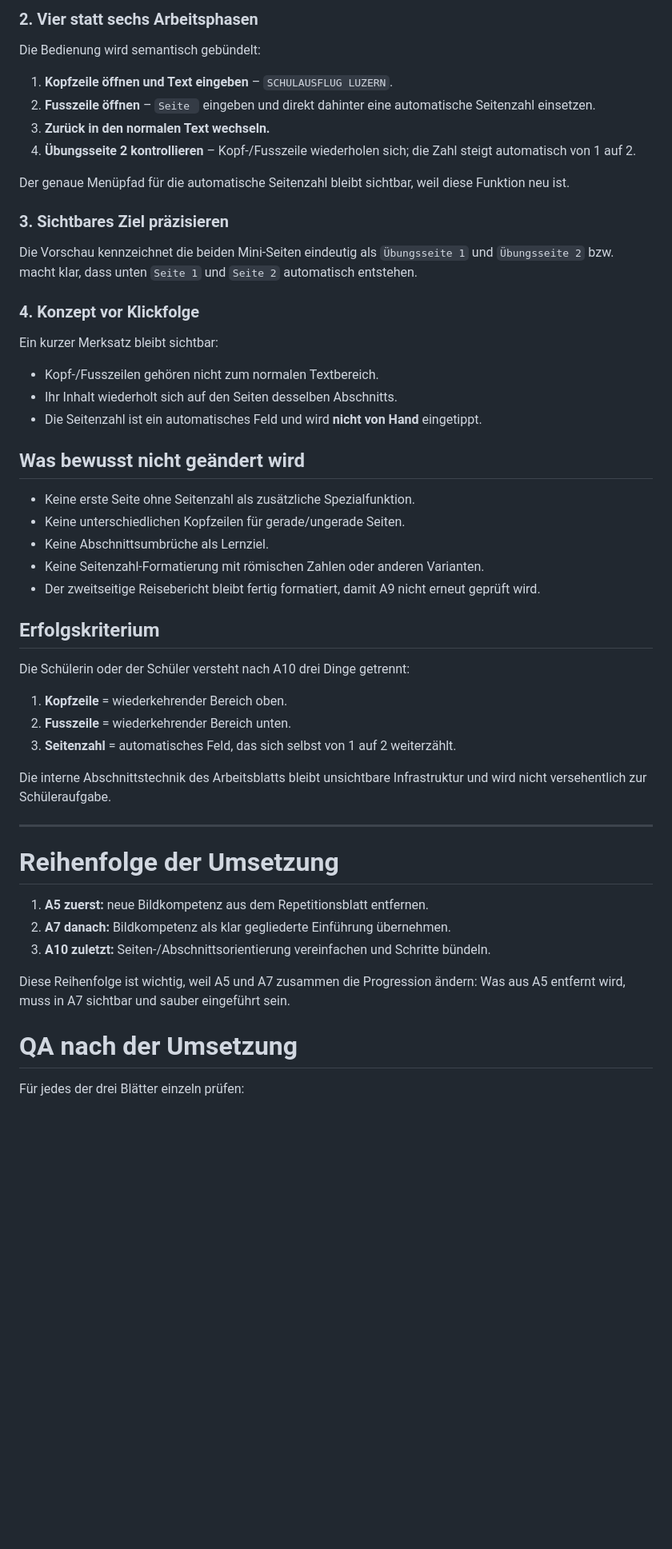
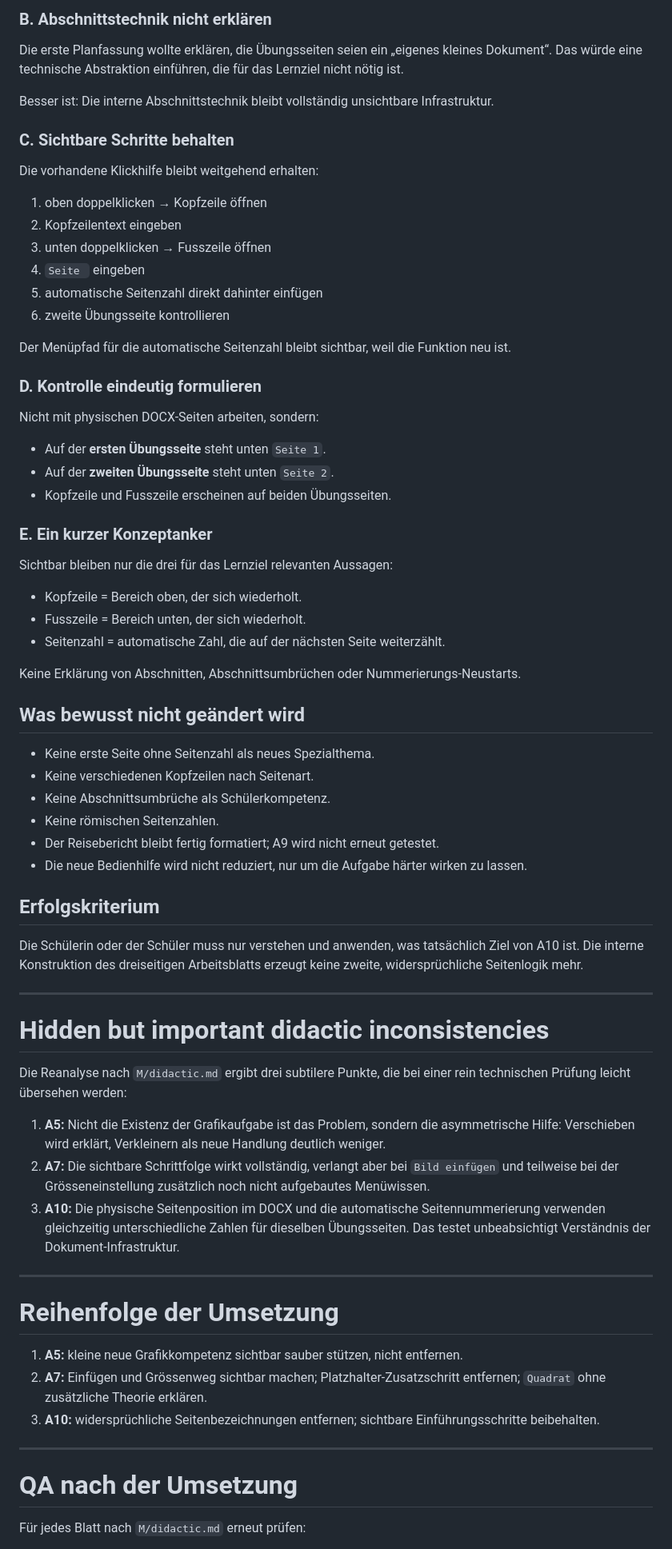
Before and after one commit to modebrecht/Word-Kurs, a Markdown page: planung/DIDAKTISCHE_NACHBESSERUNG_A5_A7_A10.md, the part around one of its changes. Shown at 80% size. GitHub-like rendering; blank space fills up the shorter version.

Commit message:
Reanalyse A5 A7 A10 against didactic QA

```diff
--- a/planung/DIDAKTISCHE_NACHBESSERUNG_A5_A7_A10.md
+++ b/planung/DIDAKTISCHE_NACHBESSERUNG_A5_A7_A10.md
@@ -186,56 +278,75 @@ Damit ist klar, warum die physische dritte DOCX-Seite später `Seite 2` im Foote
 
-### 2. Vier statt sechs Arbeitsphasen
+### B. Abschnittstechnik **nicht erklären**
 
-Die Bedienung wird semantisch gebündelt:
+Die erste Planfassung wollte erklären, die Übungsseiten seien ein „eigenes kleines Dokument“. Das würde eine technische Abstraktion einführen, die für das Lernziel nicht nötig ist.
 
-1. **Kopfzeile öffnen und Text eingeben** – `SCHULAUSFLUG LUZERN`.
-2. **Fusszeile öffnen** – `Seite ` eingeben und direkt dahinter eine automatische Seitenzahl einsetzen.
-3. **Zurück in den normalen Text wechseln.**
-4. **Übungsseite 2 kontrollieren** – Kopf-/Fusszeile wiederholen sich; die Zahl steigt automatisch von 1 auf 2.
+Besser ist: Die interne Abschnittstechnik bleibt vollständig unsichtbare Infrastruktur.
 
-Der genaue Menüpfad für die automatische Seitenzahl bleibt sichtbar, weil diese Funktion neu ist.
+### C. Sichtbare Schritte behalten
 
-### 3. Sichtbares Ziel präzisieren
+Die vorhandene Klickhilfe bleibt weitgehend erhalten:
 
-Die Vorschau kennzeichnet die beiden Mini-Seiten eindeutig als `Übungsseite 1` und `Übungsseite 2` bzw. macht klar, dass unten `Seite 1` und `Seite 2` automatisch entstehen.
+1. oben doppelklicken → Kopfzeile öffnen
+2. Kopfzeilentext eingeben
+3. unten doppelklicken → Fusszeile öffnen
+4. `Seite ` eingeben
+5. automatische Seitenzahl direkt dahinter einfügen
+6. zweite Übungsseite kontrollieren
 
-### 4. Konzept vor Klickfolge
+Der Menüpfad für die automatische Seitenzahl bleibt sichtbar, weil die Funktion neu ist.
 
-Ein kurzer Merksatz bleibt sichtbar:
+### D. Kontrolle eindeutig formulieren
 
-- Kopf-/Fusszeilen gehören nicht zum normalen Textbereich.
-- Ihr Inhalt wiederholt sich auf den Seiten desselben Abschnitts.
-- Die Seitenzahl ist ein automatisches Feld und wird **nicht von Hand** eingetippt.
+Nicht mit physischen DOCX-Seiten arbeiten, sondern:
 
-## Was bewusst nicht geändert wird
+- Auf der **ersten Übungsseite** steht unten `Seite 1`.
+- Auf der **zweiten Übungsseite** steht unten `Seite 2`.
+- Kopfzeile und Fusszeile erscheinen auf beiden Übungsseiten.
 
-- Keine erste Seite ohne Seitenzahl als zusätzliche Spezialfunktion.
-- Keine unterschiedlichen Kopfzeilen für gerade/ungerade Seiten.
-- Keine Abschnittsumbrüche als Lernziel.
-- Keine Seitenzahl-Formatierung mit römischen Zahlen oder anderen Varianten.
-- Der zweitseitige Reisebericht bleibt fertig formatiert, damit A9 nicht erneut geprüft wird.
+### E. Ein kurzer Konzeptanker
+
+Sichtbar bleiben nur die drei für das Lernziel relevanten Aussagen:
+
+- Kopfzeile = Bereich oben, der sich wiederholt.
+- Fusszeile = Bereich unten, der sich wiederholt.
+- Seitenzahl = automatische Zahl, die auf der nächsten Seite weiterzählt.
+
+Keine Erklärung von Abschnitten, Abschnittsumbrüchen oder Nummerierungs-Neustarts.
+
+## Was bewusst **nicht** geändert wird
+
+- Keine erste Seite ohne Seitenzahl als neues Spezialthema.
+- Keine verschiedenen Kopfzeilen nach Seitenart.
+- Keine Abschnittsumbrüche als Schülerkompetenz.
+- Keine römischen Seitenzahlen.
+- Der Reisebericht bleibt fertig formatiert; A9 wird nicht erneut getestet.
+- Die neue Bedienhilfe wird nicht reduziert, nur um die Aufgabe härter wirken zu lassen.
 
 ## Erfolgskriterium
 
-Die Schülerin oder der Schüler versteht nach A10 drei Dinge getrennt:
+Die Schülerin oder der Schüler muss nur verstehen und anwenden, was tatsächlich Ziel von A10 ist. Die interne Konstruktion des dreiseitigen Arbeitsblatts erzeugt keine zweite, widersprüchliche Seitenlogik mehr.
 
-1. **Kopfzeile** = wiederkehrender Bereich oben.
-2. **Fusszeile** = wiederkehrender Bereich unten.
-3. **Seitenzahl** = automatisches Feld, das sich selbst von 1 auf 2 weiterzählt.
+---
 
-Die interne Abschnittstechnik des Arbeitsblatts bleibt unsichtbare Infrastruktur und wird nicht versehentlich zur Schüleraufgabe.
+# Hidden but important didactic inconsistencies
+
+Die Reanalyse nach `M/didactic.md` ergibt drei subtilere Punkte, die bei einer rein technischen Prüfung leicht übersehen werden:
+
+1. **A5:** Nicht die Existenz der Grafikaufgabe ist das Problem, sondern die asymmetrische Hilfe: Verschieben wird erklärt, Verkleinern als neue Handlung deutlich weniger.
+2. **A7:** Die sichtbare Schrittfolge wirkt vollständig, verlangt aber bei `Bild einfügen` und teilweise bei der Grösseneinstellung zusätzlich noch nicht aufgebautes Menüwissen.
+3. **A10:** Die physische Seitenposition im DOCX und die automatische Seitennummerierung verwenden gleichzeitig unterschiedliche Zahlen für dieselben Übungsseiten. Das testet unbeabsichtigt Verständnis der Dokument-Infrastruktur.
 
 ---
 
 # Reihenfolge der Umsetzung
 
-1. **A5 zuerst:** neue Bildkompetenz aus dem Repetitionsblatt entfernen.
-2. **A7 danach:** Bildkompetenz als klar gegliederte Einführung übernehmen.
-3. **A10 zuletzt:** Seiten-/Abschnittsorientierung vereinfachen und Schritte bündeln.
+1. **A5:** kleine neue Grafikkompetenz sichtbar sauber stützen, nicht entfernen.
+2. **A7:** Einfügen und Grössenweg sichtbar machen; Platzhalter-Zusatzschritt entfernen; `Quadrat` ohne zusätzliche Theorie erklären.
+3. **A10:** widersprüchliche Seitenbezeichnungen entfernen; sichtbare Einführungsschritte beibehalten.
 
-Diese Reihenfolge ist wichtig, weil A5 und A7 zusammen die Progression ändern: Was aus A5 entfernt wird, muss in A7 sichtbar und sauber eingeführt sein.
+---
 
 # QA nach der Umsetzung
 
-Für jedes der drei Blätter einzeln prüfen:
+Für jedes Blatt nach `M/didactic.md` erneut prüfen:
 
```
Also changed, not shown: other parts of planung/DIDAKTISCHE_NACHBESSERUNG_A5_A7_A10.md (+207 -120 lines).
